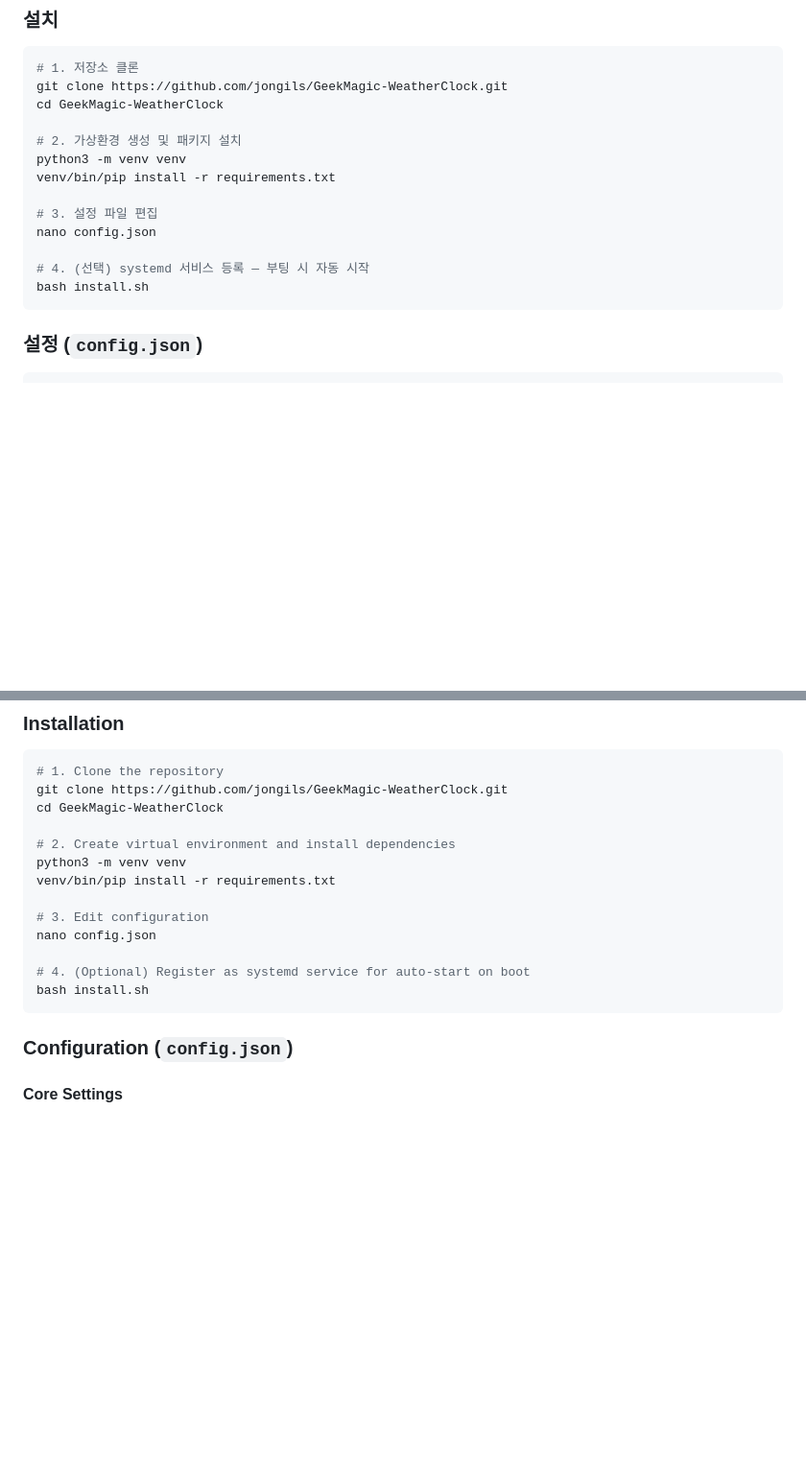
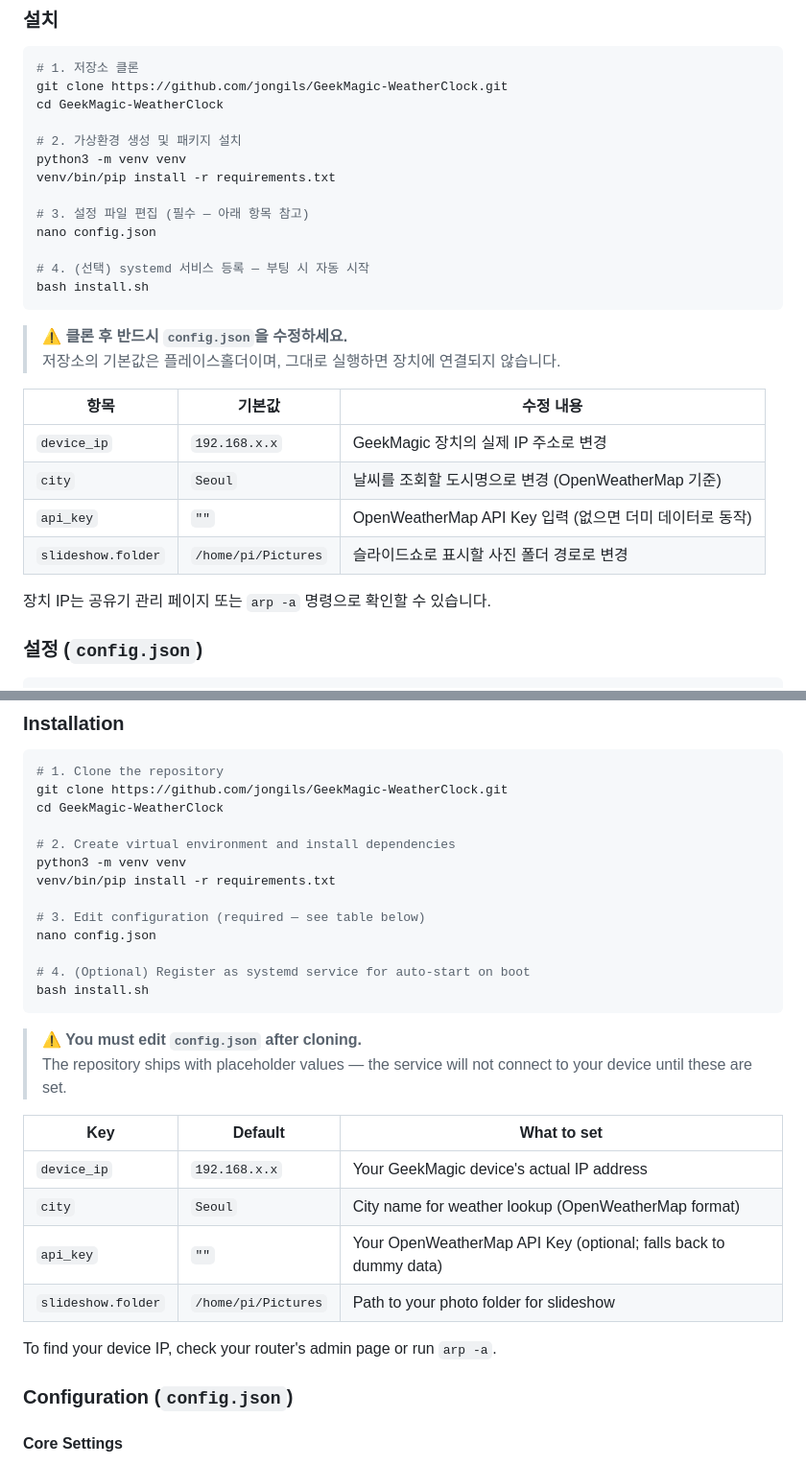
Before and after one commit to jongils/GeekMagic-Customization, a Markdown page: README.md, 2 parts joined by grey strips. Shown at 96% size. Drawn GitHub-style; blank space fills up the shorter version.

Commit message:
docs: 클론 후 config.json 필수 수정 항목 안내 추가
- 설치 섹션에 플레이스홀더 경고 및 수정 필요 항목 표 추가
  (device_ip, city, api_key, slideshow.folder)
- 장치 IP 확인 방법(arp -a) 안내 추가
- 한국어/영어 양쪽 동일하게 반영

Co-Authored-By: Claude Sonnet 4.6 <noreply@anthropic.com>

````diff
--- a/README.md
+++ b/README.md
@@ -45,12 +45,24 @@ cd GeekMagic-WeatherClock
 python3 -m venv venv
 venv/bin/pip install -r requirements.txt
 
-# 3. 설정 파일 편집
+# 3. 설정 파일 편집 (필수 — 아래 항목 참고)
 nano config.json
 
 # 4. (선택) systemd 서비스 등록 — 부팅 시 자동 시작
 bash install.sh
 ```
+
+> **⚠️ 클론 후 반드시 `config.json`을 수정하세요.**
+> 저장소의 기본값은 플레이스홀더이며, 그대로 실행하면 장치에 연결되지 않습니다.
+
+| 항목 | 기본값 | 수정 내용 |
+|------|--------|-----------|
+| `device_ip` | `192.168.x.x` | GeekMagic 장치의 실제 IP 주소로 변경 |
+| `city` | `Seoul` | 날씨를 조회할 도시명으로 변경 (OpenWeatherMap 기준) |
+| `api_key` | `""` | OpenWeatherMap API Key 입력 (없으면 더미 데이터로 동작) |
+| `slideshow.folder` | `/home/pi/Pictures` | 슬라이드쇼로 표시할 사진 폴더 경로로 변경 |
+
+장치 IP는 공유기 관리 페이지 또는 `arp -a` 명령으로 확인할 수 있습니다.
 
 ### 설정 (`config.json`)
 
@@ -281,12 +293,24 @@ cd GeekMagic-WeatherClock
 python3 -m venv venv
 venv/bin/pip install -r requirements.txt
 
-# 3. Edit configuration
+# 3. Edit configuration (required — see table below)
 nano config.json
 
 # 4. (Optional) Register as systemd service for auto-start on boot
 bash install.sh
 ```
+
+> **⚠️ You must edit `config.json` after cloning.**
+> The repository ships with placeholder values — the service will not connect to your device until these are set.
+
+| Key | Default | What to set |
+|-----|---------|-------------|
+| `device_ip` | `192.168.x.x` | Your GeekMagic device's actual IP address |
+| `city` | `Seoul` | City name for weather lookup (OpenWeatherMap format) |
+| `api_key` | `""` | Your OpenWeatherMap API Key (optional; falls back to dummy data) |
+| `slideshow.folder` | `/home/pi/Pictures` | Path to your photo folder for slideshow |
+
+To find your device IP, check your router's admin page or run `arp -a`.
 
 ### Configuration (`config.json`)
 
````
